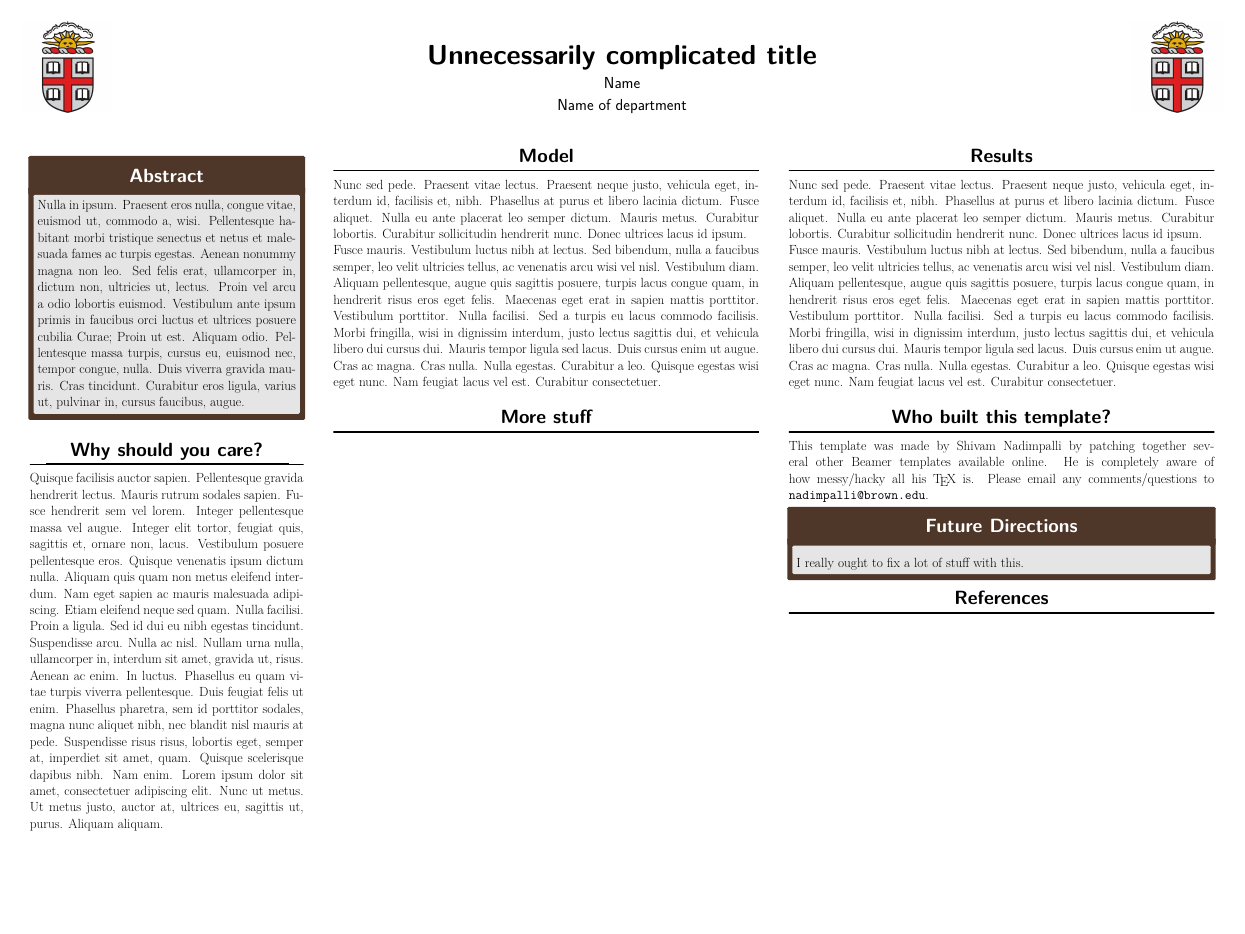
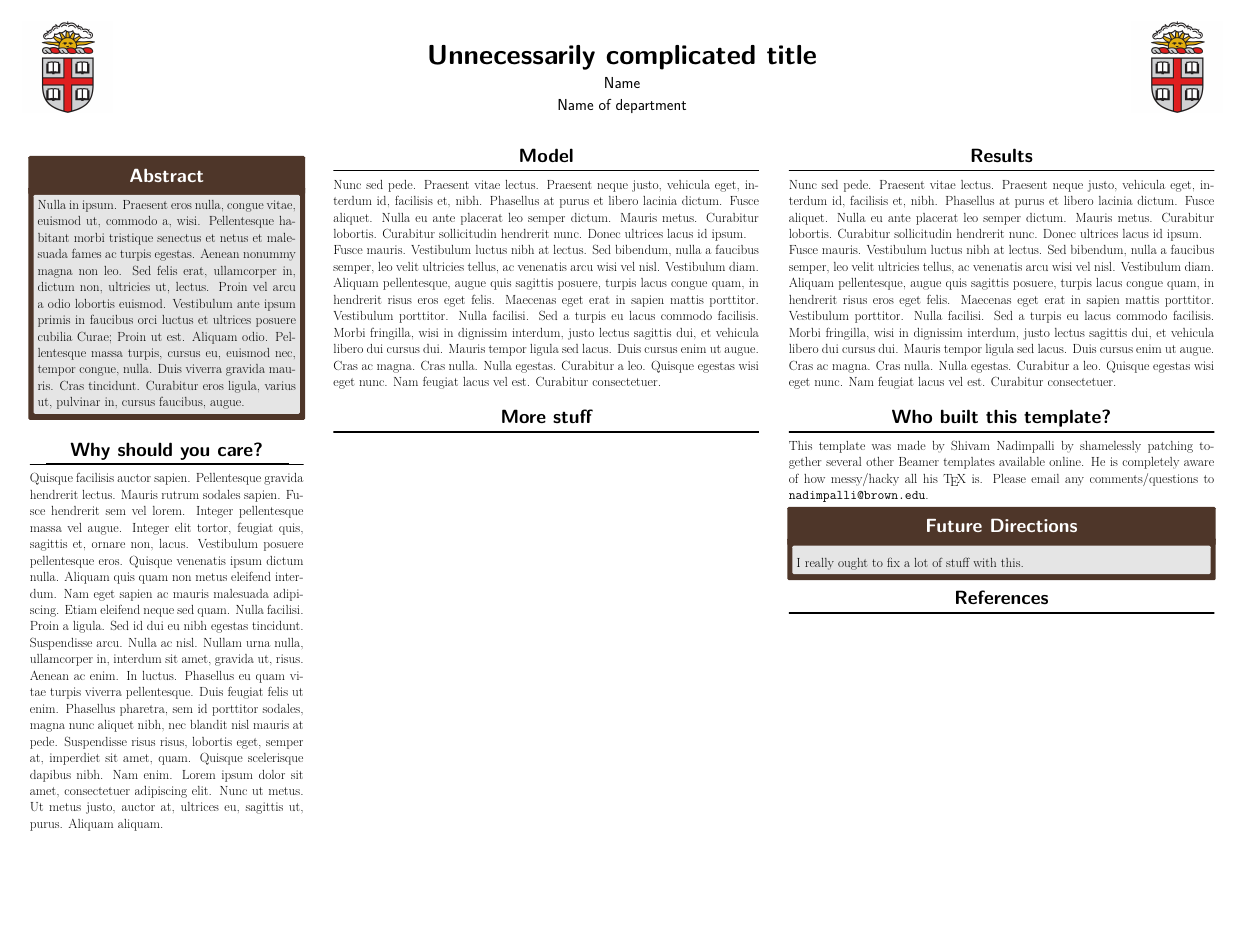
Before and after one commit to sdimp/LaTeX-templates, a LaTeX poster (poster/poster.tex): the whole page. Compiled offline with pdfLaTeX.

Commit message:
Small change to poster template

```diff
--- a/poster/poster.tex
+++ b/poster/poster.tex
@@ -176,7 +176,7 @@
 
 
 \begin{block}{Who built this template?}
-This template was made by Shivam Nadimpalli by patching together several other Beamer templates available online. He is completely aware of how messy/hacky all his \TeX\ is. Please email any comments/questions to \href{mailto:nadimpalli@brown.edu}{\texttt{nadimpalli@brown.edu}}.
+This template was made by Shivam Nadimpalli by shamelessly patching together several other Beamer templates available online. He is completely aware of how messy/hacky all his \TeX\ is. Please email any comments/questions to \href{mailto:nadimpalli@brown.edu}{\texttt{nadimpalli@brown.edu}}.
 \end{block}
 
 \begin{alertblock}{Future Directions}
```
Also changed, not shown: poster/poster.pdf.
